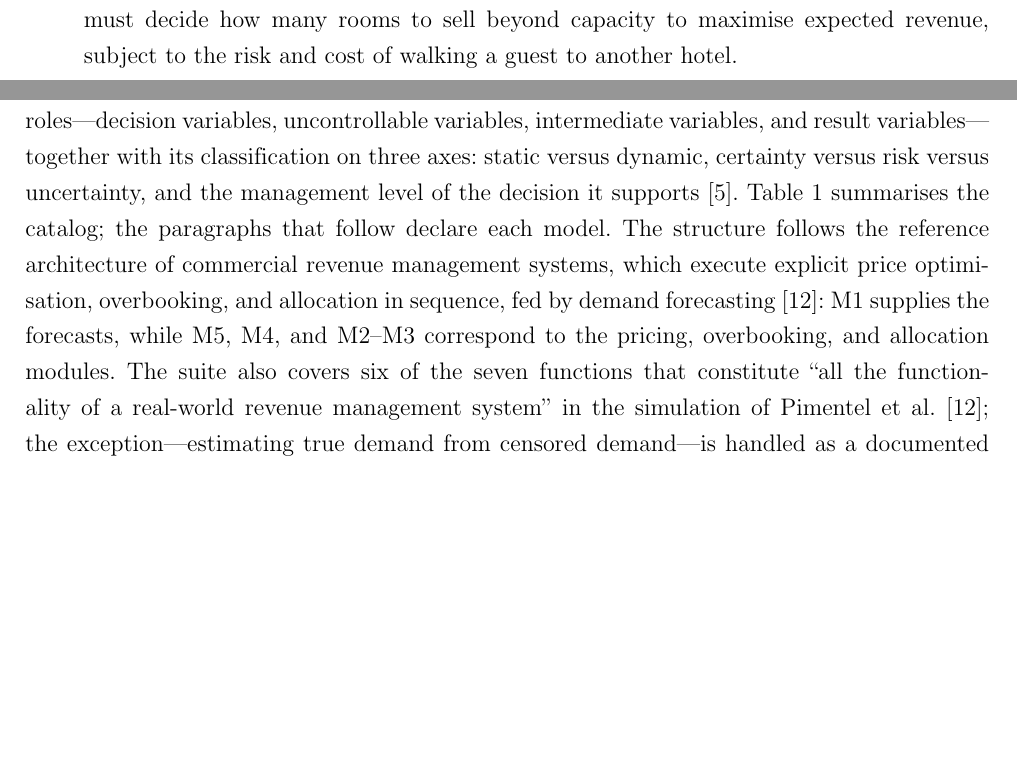
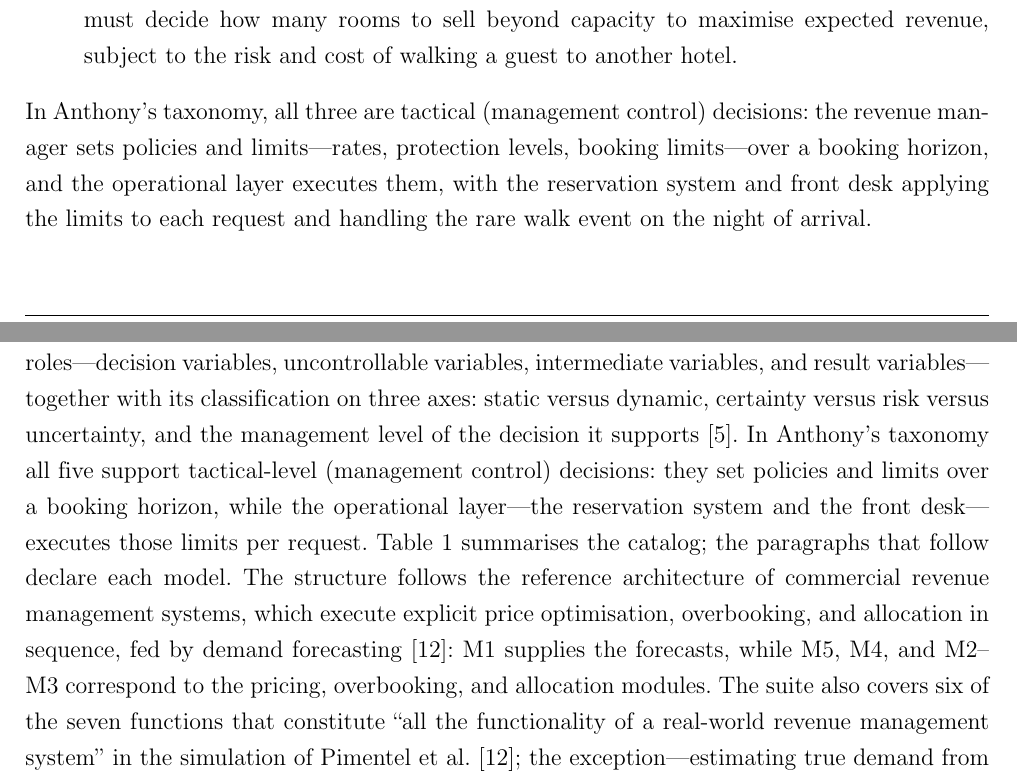
Before and after one commit to giantkduy84210/hotel-rm-report, a LaTeX document (main.tex, which reads sections/2-business-problem/problem-statement.tex, sections/3-proposed-solution/models.tex): two parts of pages 13 and 19 of 36, joined at a grey line, cut so that both start at the same text, the shorter picture padded with empty space. Compiled offline with pdfLaTeX.

Commit message:
fix(2.3,3.3): relabel overbooking as tactical per Anthony's taxonomy
All three recurring decisions are tactical (management control): the
revenue manager sets policies and limits (rates, protection levels,
booking limits) over a booking horizon; the operational layer (the
reservation system and front desk) executes those limits per request
and handles walk events. This aligns with the course's Anthony-Simon
framework (cell 5: semistructured x management control) and resolves
the pipeline-order vs management-level confusion: module execution
order (pricing -> overbooking -> allocation) is computational
dependency, not a management-level classification.

Changes: 1.2 objectives (drop 'and operational'); 2.3 P3 label +
Anthony clarification sentence; 3.3 model catalog M1/M4 level ->
Tactical + intro sentence on tactical/operational split.

```diff
--- a/sections/2-business-problem/problem-statement.tex
+++ b/sections/2-business-problem/problem-statement.tex
@@ -10,8 +10,9 @@ The primary decision maker is the \textbf{revenue manager}, who sets rates, mana
 \begin{enumerate}
   \item \textbf{Pricing (tactical)}: setting nightly rates by room type and season. Business travellers pay \$112 per night on average versus \$103 for leisure travellers~\cite{goeldner2009} (p.~156); the revenue manager must decide how much to charge each segment on each date, knowing that pricing too high in low season leaves rooms empty while pricing too low in high season forfeits revenue.
   \item \textbf{Group vs.\ transient allocation (tactical)}: when a tour operator or corporate client offers to purchase a block of rooms at a discounted rate (e.g., 40 rooms at \$80 per night for a fixed period), the revenue manager must decide how many rooms to reserve for this group versus holding them for individual (transient) guests who may book at a higher rate (e.g., \$120---illustrative figures; the documented segment spread is \$103--\$112 per night, p.~156~\cite{goeldner2009}). The research literature poses allocation more broadly, as the division of effective capacity across rate classes~\cite{pimentel2019}; we focus on the group-versus-transient variant because the dataset carries an explicit Groups segment with a distinct booking window, industry guidance devotes a separate strategy to group business~\cite{amadeus2023}, and dedicated group-pricing systems exist in practice---notably Marriott's Group Pricing Optimizer~\cite{hormby2010}. This is an allocation problem under capacity constraints.
-  \item \textbf{Overbooking level (operational)}: because a predictable share of bookings is cancelled or results in no-shows, selling exactly to capacity guarantees unsold rooms. The manager must decide how many rooms to sell beyond capacity to maximise expected revenue, subject to the risk and cost of walking a guest to another hotel.
+  \item \textbf{Overbooking level (tactical)}: because a predictable share of bookings is cancelled or results in no-shows, selling exactly to capacity guarantees unsold rooms. The manager must decide how many rooms to sell beyond capacity to maximise expected revenue, subject to the risk and cost of walking a guest to another hotel.
 \end{enumerate}
+In Anthony's taxonomy, all three are tactical (management control) decisions: the revenue manager sets policies and limits---rates, protection levels, booking limits---over a booking horizon, and the operational layer executes them, with the reservation system and front desk applying the limits to each request and handling the rare walk event on the night of arrival.
 
 \paragraph{Why the problem is semistructured.}
 Following Simon's framework as presented in the course~\cite{turban2011}, these decisions are \emph{semistructured}: the quantitative portion---forecasting demand, computing optimal allocations, evaluating overbooking expected values---can be handled by computer models. The qualitative portion---competitor actions, special events, brand positioning, relationship with group clients---requires human judgment. A DSS is the appropriate paradigm precisely because it combines the computational power of models with the domain knowledge of the decision maker, aiming to support rather than replace the human.
--- a/sections/3-proposed-solution/models.tex
+++ b/sections/3-proposed-solution/models.tex
@@ -1,6 +1,7 @@
 \subsection{Model Catalog}
 
-The model base contains five models, M1--M5, covering the three decisions of Section~2: pricing is supported by M1 (demand forecasting) and M5 (pricing goal seeking), group-versus-transient allocation by M2 (Littlewood rule) and M3 (linear programming), and overbooking by M4. Following the modelling discipline of the course, every model declares its four variable roles---decision variables, uncontrollable variables, intermediate variables, and result variables---together with its classification on three axes: static versus dynamic, certainty versus risk versus uncertainty, and the management level of the decision it supports~\cite{turban2011}. Table~\ref{tab:modelcatalog} summarises the catalog; the paragraphs that follow declare each model.
+The model base contains five models, M1--M5, covering the three decisions of Section~2: pricing is supported by M1 (demand forecasting) and M5 (pricing goal seeking), group-versus-transient allocation by M2 (Littlewood rule) and M3 (linear programming), and overbooking by M4. Following the modelling discipline of the course, every model declares its four variable roles---decision variables, uncontrollable variables, intermediate variables, and result variables---together with its classification on three axes: static versus dynamic, certainty versus risk versus uncertainty, and the management level of the decision it supports~\cite{turban2011}.
+In Anthony's taxonomy all five support tactical-level (management control) decisions: they set policies and limits over a booking horizon, while the operational layer---the reservation system and the front desk---executes those limits per request. Table~\ref{tab:modelcatalog} summarises the catalog; the paragraphs that follow declare each model.
 The structure follows the reference architecture of commercial revenue management systems, which execute explicit price optimisation, overbooking, and allocation in sequence, fed by demand forecasting~\cite{pimentel2019}: M1 supplies the forecasts, while M5, M4, and M2--M3 correspond to the pricing, overbooking, and allocation modules.
 The suite also covers six of the seven functions that constitute ``all the functionality of a real-world revenue management system'' in the simulation of Pimentel et al.~\cite{pimentel2019}; the exception---estimating true demand from censored demand---is handled as a documented limitation (Section~3.2).
 
```
Also changed, not shown: sections/1-introduction/objectives.tex (+1 -1 lines), sections/3-proposed-solution/models.tex (4 more changed lines).
